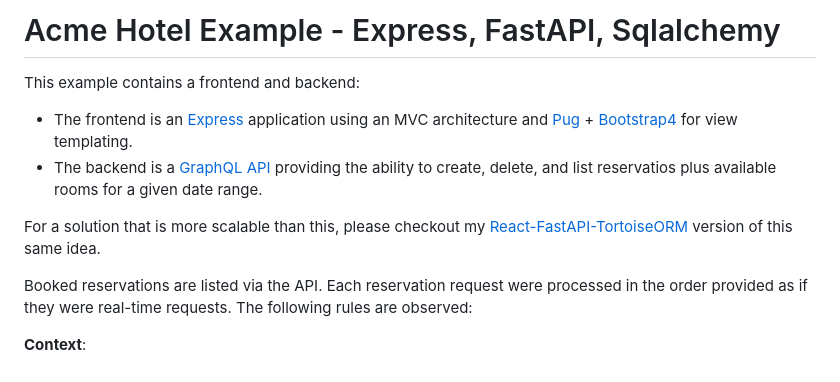
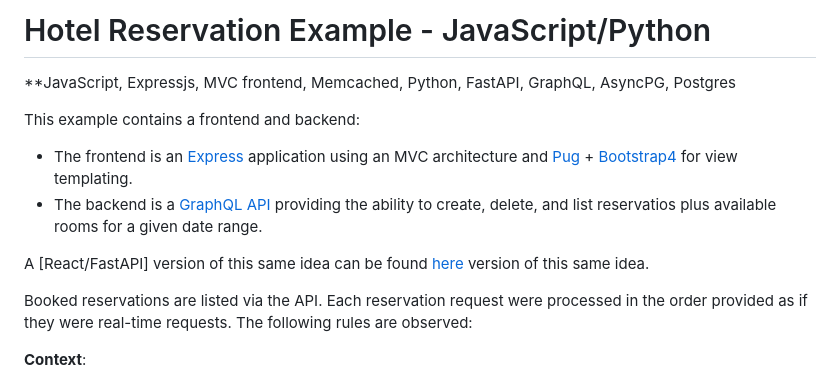
Before and after one commit to WillSams/example-mvc-expressjs-with-python, a Markdown page: README.md, the part around the change printed below. GitHub-like rendering.

```diff
--- a/README.md
+++ b/README.md
@@ -1,11 +1,13 @@
-# Acme Hotel Example - Express, FastAPI, Sqlalchemy
+# Hotel Reservation Example - JavaScript/Python
+
+**JavaScript, Expressjs, MVC frontend, Memcached, Python, FastAPI, GraphQL, AsyncPG, Postgres
 
 This example contains a frontend and backend:
 
 - The frontend is an [Express](https://expressjs.com/) application using an MVC architecture and [Pug](https://pugjs.org/api/getting-started.html) + [Bootstrap4](https://getbootstrap.com/docs/4.6/getting-started/introduction/) for view templating.
 - The backend is a [GraphQL API](https://graphql.org) providing the ability to create, delete, and list reservatios plus available rooms for a given date range.
 
-For a solution that is more scalable than this, please checkout my [React-FastAPI-TortoiseORM](https://github.com/WillSams/acme-hotel-react-fastapi-tortoiseorm/) version of this same idea.
+A [React/FastAPI] version of this same idea can be found [here](https://github.com/WillSams/acme-hotel-react-fastapi-tortoiseorm/) version of this same idea.
 
 Booked reservations are listed via the API. Each reservation request were processed in the order provided as if they were real-time requests. The following rules are observed:
 
```
Also changed, not shown: other parts of README.md (+31 -33 lines).
